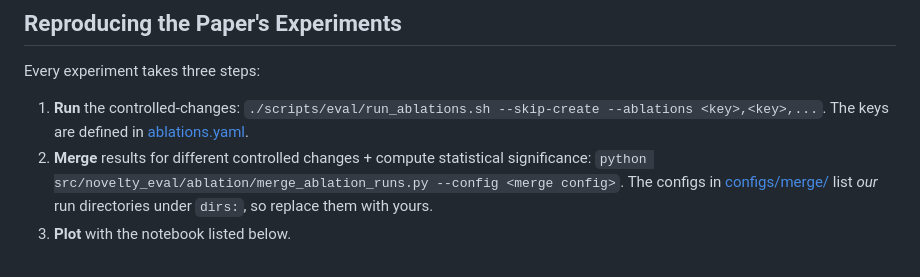
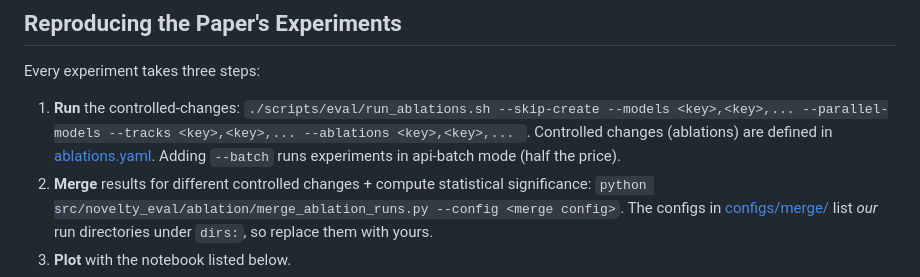
Before and after one commit to noy-sternlicht/novelty-eval, a Markdown page: README.md, the part around the change. Rendered like a GitHub page.

Commit message:
improve readme controlled study command

```diff
--- a/README.md
+++ b/README.md
@@ -135,7 +135,7 @@ python src/novelty_eval/run_benchmark.py \
 
 Every experiment takes three steps:
 
-1. **Run** the controlled-changes: `./scripts/eval/run_ablations.sh --skip-create --ablations <key>,<key>,...`. The keys are defined in [ablations.yaml](src/novelty_eval/ablation/ablations.yaml).
+1. **Run** the controlled-changes: `./scripts/eval/run_ablations.sh --skip-create --models <key>,<key>,... --parallel-models --tracks <key>,<key>,... --ablations <key>,<key>,... `. Controlled changes (ablations) are defined in [ablations.yaml](src/novelty_eval/ablation/ablations.yaml).  Adding `--batch` runs experiments in api-batch mode (half the price).
 2. **Merge** results for different controlled changes + compute statistical significance: `python src/novelty_eval/ablation/merge_ablation_runs.py --config <merge config>`. The configs in [configs/merge/](src/novelty_eval/ablation/configs/merge/) list *our* run directories under `dirs:`, so replace them with yours.
 3. **Plot** with the notebook listed below.
 
```
